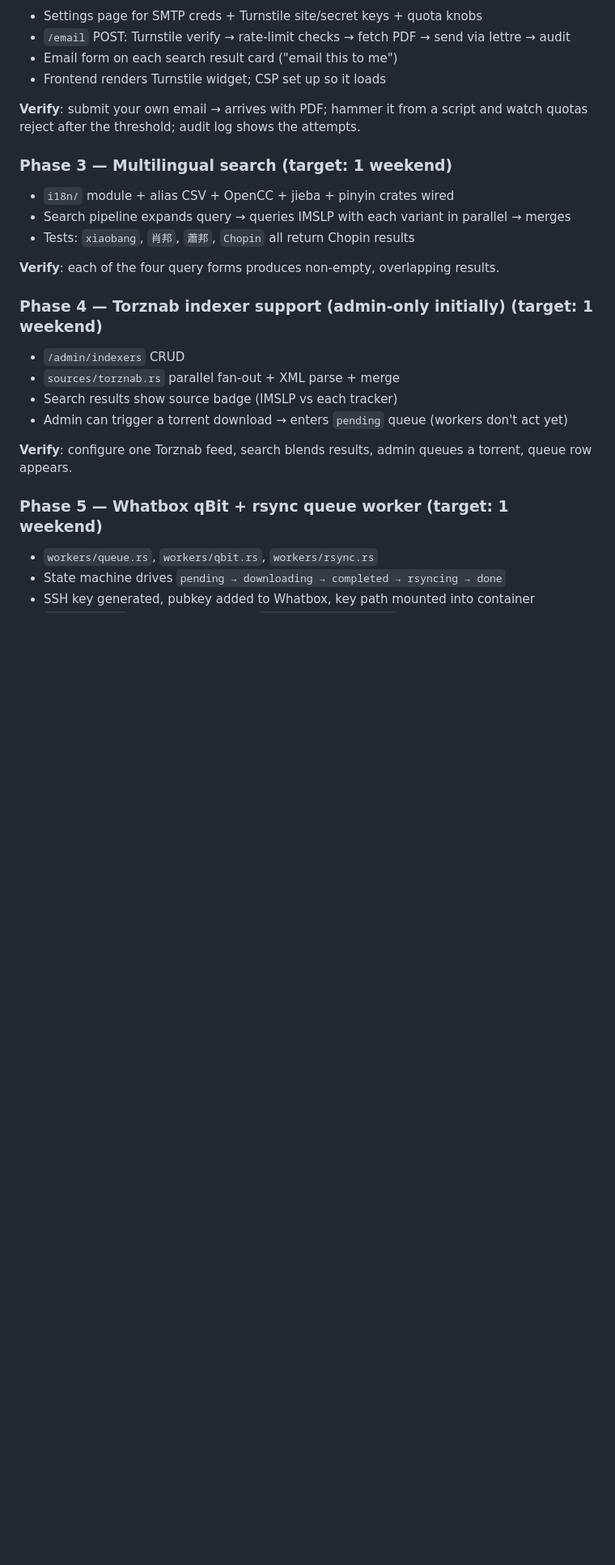
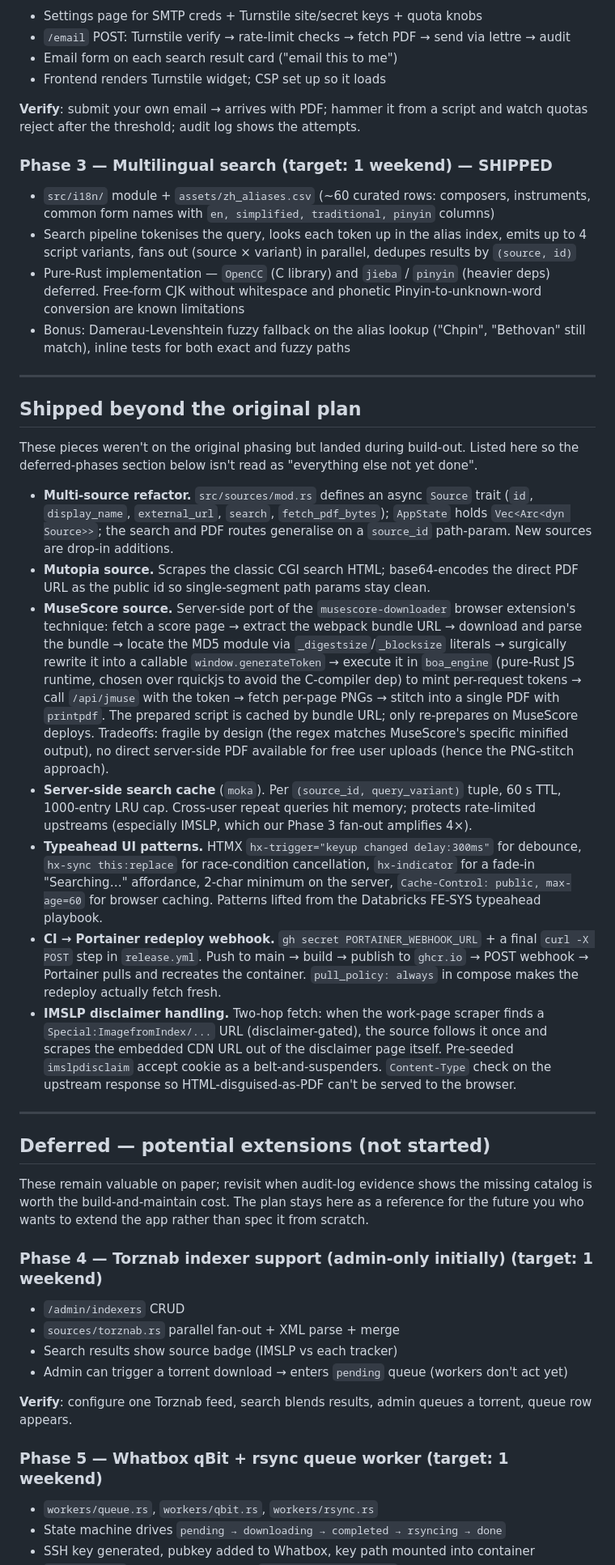
Before and after one commit to georgexu99/sheet-music-browsarr, a Markdown page: docs/plan.md, the part around one of its changes. Shown at 81% size. GitHub-like rendering; blank space fills up the shorter version.

Commit message:
Plan: mark phases 4-8 as deferred, document what shipped beyond plan
The original plan had multilingual search as Phase 3 and torznab +
whatbox + rsync as Phases 4-5. Reality:

- Phase 3 shipped with a pure-Rust alias dict (no OpenCC / jieba /
  pinyin) plus a fuzzy Damerau-Levenshtein fallback. Limitations
  documented.
- Multi-source refactor, Mutopia, MuseScore (PNG-stitch via boa
  engine), moka server cache, typeahead patterns, CI->Portainer
  webhook, and IMSLP disclaimer handling all landed outside the
  original phasing.
- Phases 4 onward (torznab + whatbox + rsync + public torrent
  triggers + polish + wishlist) are deferred. The catalog gap is
  real but narrow; MuseScore already covers most modern arrangements.

Plan now distinguishes shipped (with a status block + a beyond-plan
section) from deferred. The Phase 4-8 prose is left intact as a
reference for if we ever come back to it.

Co-Authored-By: Claude Opus 4.7 (1M context) <noreply@anthropic.com>

```diff
--- a/docs/plan.md
+++ b/docs/plan.md
@@ -485,12 +491,31 @@ Each phase is independently shippable.
 
 **Verify**: submit your own email → arrives with PDF; hammer it from a script and watch quotas reject after the threshold; audit log shows the attempts.
 
-### Phase 3 — Multilingual search (target: 1 weekend)
-- `i18n/` module + alias CSV + OpenCC + jieba + pinyin crates wired
-- Search pipeline expands query → queries IMSLP with each variant in parallel → merges
-- Tests: `xiaobang`, `肖邦`, `蕭邦`, `Chopin` all return Chopin results
+### Phase 3 — Multilingual search (target: 1 weekend) — SHIPPED
+- `src/i18n/` module + `assets/zh_aliases.csv` (~60 curated rows: composers, instruments, common form names with `en, simplified, traditional, pinyin` columns)
+- Search pipeline tokenises the query, looks each token up in the alias index, emits up to 4 script variants, fans out (source × variant) in parallel, dedupes results by `(source, id)`
+- Pure-Rust implementation — `OpenCC` (C library) and `jieba` / `pinyin` (heavier deps) deferred. Free-form CJK without whitespace and phonetic Pinyin-to-unknown-word conversion are known limitations
+- Bonus: Damerau-Levenshtein fuzzy fallback on the alias lookup ("Chpin", "Bethovan" still match), inline tests for both exact and fuzzy paths
 
-**Verify**: each of the four query forms produces non-empty, overlapping results.
+---
+
+## Shipped beyond the original plan
+
+These pieces weren't on the original phasing but landed during build-out. Listed here so the deferred-phases section below isn't read as "everything else not yet done".
+
+- **Multi-source refactor.** `src/sources/mod.rs` defines an async `Source` trait (`id`, `display_name`, `external_url`, `search`, `fetch_pdf_bytes`); `AppState` holds `Vec<Arc<dyn Source>>`; the search and PDF routes generalise on a `source_id` path-param. New sources are drop-in additions.
+- **Mutopia source.** Scrapes the classic CGI search HTML; base64-encodes the direct PDF URL as the public id so single-segment path params stay clean.
+- **MuseScore source.** Server-side port of the `musescore-downloader` browser extension's technique: fetch a score page → extract the webpack bundle URL → download and parse the bundle → locate the MD5 module via `_digestsize`/`_blocksize` literals → surgically rewrite it into a callable `window.generateToken` → execute it in `boa_engine` (pure-Rust JS runtime, chosen over rquickjs to avoid the C-compiler dep) to mint per-request tokens → call `/api/jmuse` with the token → fetch per-page PNGs → stitch into a single PDF with `printpdf`. The prepared script is cached by bundle URL; only re-prepares on MuseScore deploys. Tradeoffs: fragile by design (the regex matches MuseScore's specific minified output), no direct server-side PDF available for free user uploads (hence the PNG-stitch approach).
+- **Server-side search cache** (`moka`). Per `(source_id, query_variant)` tuple, 60 s TTL, 1000-entry LRU cap. Cross-user repeat queries hit memory; protects rate-limited upstreams (especially IMSLP, which our Phase 3 fan-out amplifies 4×).
+- **Typeahead UI patterns.** HTMX `hx-trigger="keyup changed delay:300ms"` for debounce, `hx-sync this:replace` for race-condition cancellation, `hx-indicator` for a fade-in "Searching…" affordance, 2-char minimum on the server, `Cache-Control: public, max-age=60` for browser caching. Patterns lifted from the Databricks FE-SYS typeahead playbook.
+- **CI → Portainer redeploy webhook.** `gh secret PORTAINER_WEBHOOK_URL` + a final `curl -X POST` step in `release.yml`. Push to main → build → publish to `ghcr.io` → POST webhook → Portainer pulls and recreates the container. `pull_policy: always` in compose makes the redeploy actually fetch fresh.
+- **IMSLP disclaimer handling.** Two-hop fetch: when the work-page scraper finds a `Special:ImagefromIndex/...` URL (disclaimer-gated), the source follows it once and scrapes the embedded CDN URL out of the disclaimer page itself. Pre-seeded `imslpdisclaim` accept cookie as a belt-and-suspenders. `Content-Type` check on the upstream response so HTML-disguised-as-PDF can't be served to the browser.
+
+---
+
+## Deferred — potential extensions (not started)
+
+These remain valuable on paper; revisit when audit-log evidence shows the missing catalog is worth the build-and-maintain cost. The plan stays here as a reference for the future you who wants to extend the app rather than spec it from scratch.
 
 ### Phase 4 — Torznab indexer support (admin-only initially) (target: 1 weekend)
 - `/admin/indexers` CRUD
```
Also changed, not shown: other parts of docs/plan.md (+6 -0 lines).
